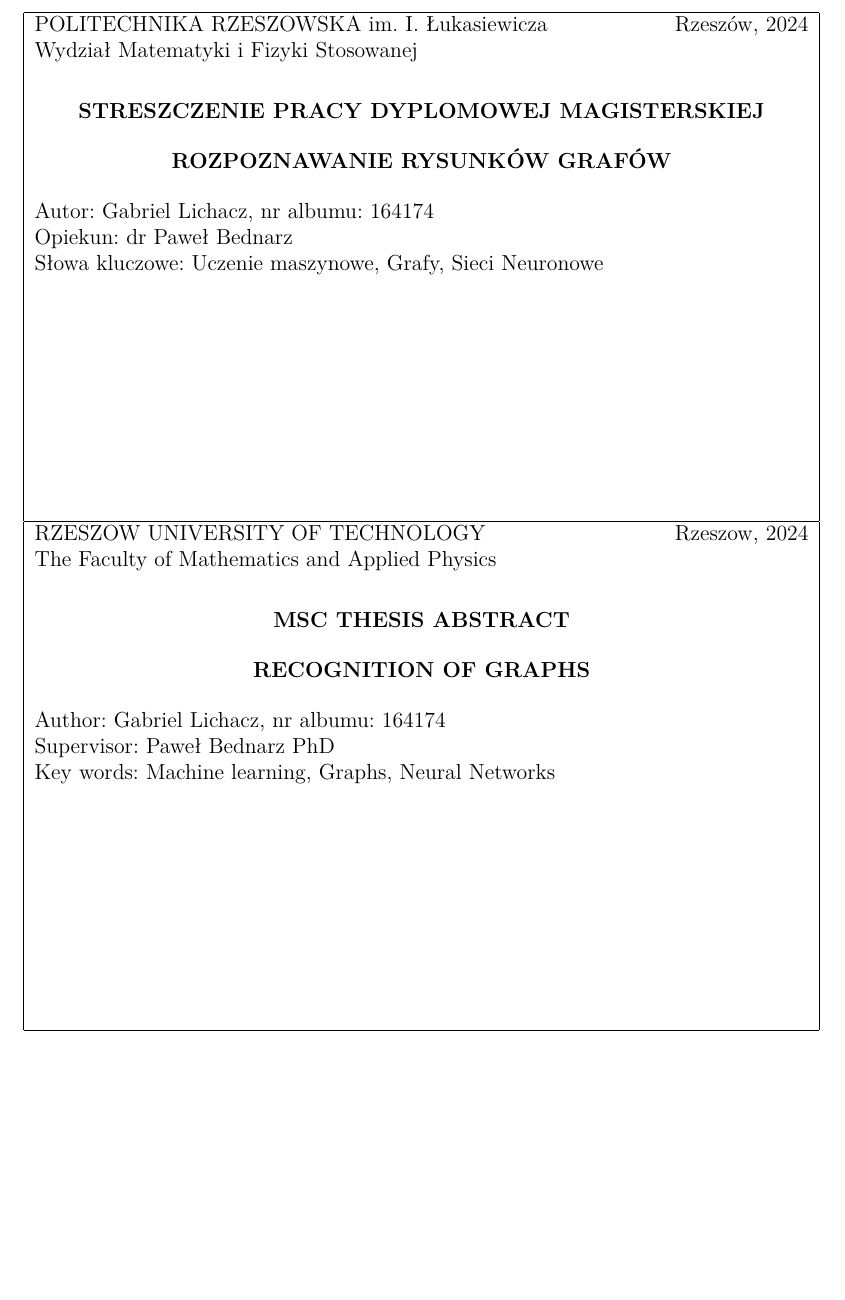
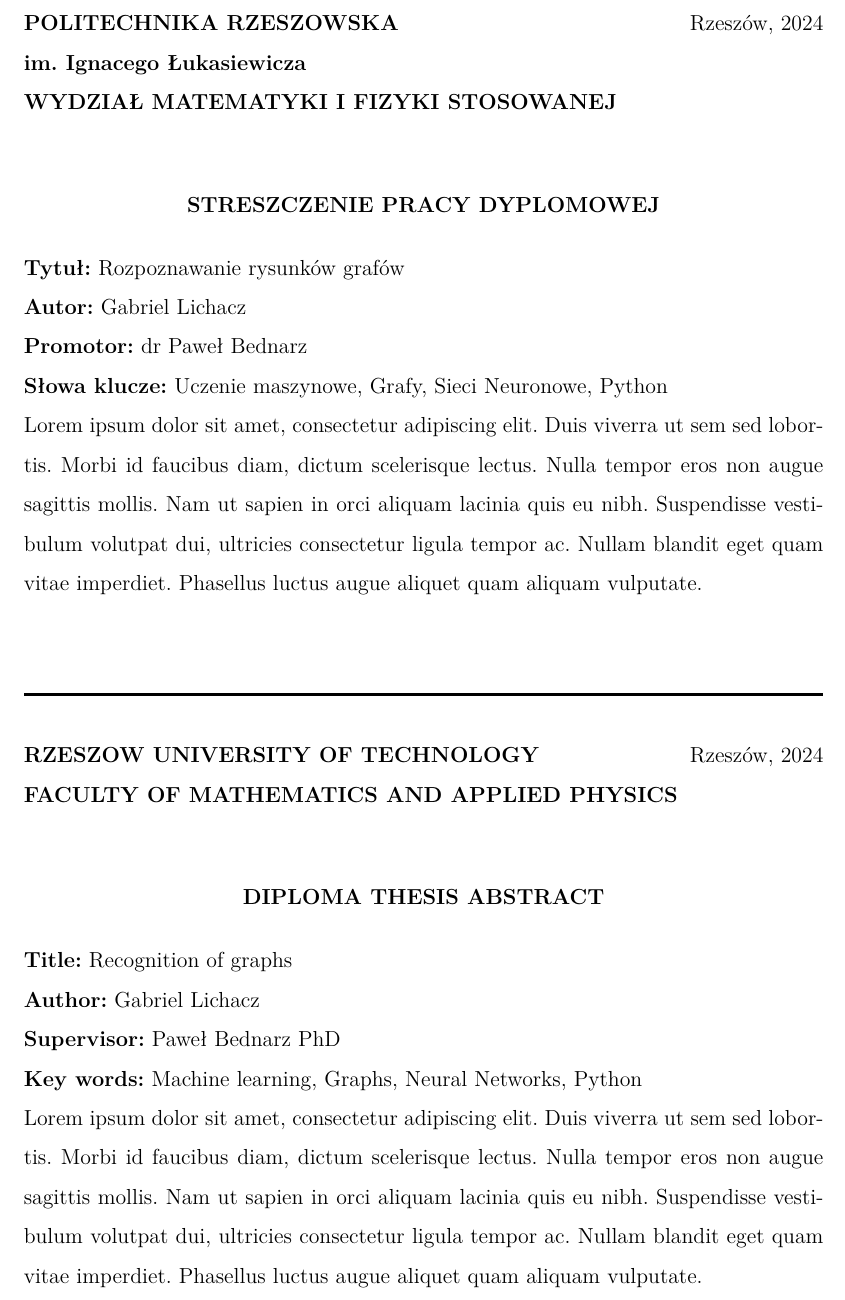
Before and after one commit to gabriellichacz/graph_classification, a LaTeX thesis (thesis/weiiszablon.tex, which reads thesis/resources/abstract.tex, thesis/weiiszablon.sty): part of page 37 of 37, cut at the place of the change, the shorter picture padded with empty space. Compiled offline with pdfLaTeX.

Commit message:
new abstract

```diff
--- a/thesis/resources/abstract.tex
+++ b/thesis/resources/abstract.tex
@@ -1,7 +1,20 @@
-\abstractKeywords{Uczenie maszynowe, Grafy, Sieci Neuronowe}
-\abstractKeywordsEN{Machine learning, Graphs, Neural Networks}
+\abstractKeywords{Uczenie maszynowe, Grafy, Sieci Neuronowe, Python}
 
-\abstract{}
-\abstractEN{}
+\abstractKeywordsEN{Machine learning, Graphs, Neural Networks, Python}
+
+% -- TO DO -- %
+\abstract{Lorem ipsum dolor sit amet, consectetur adipiscing elit.
+    Duis viverra ut sem sed lobortis. Morbi id faucibus diam, dictum scelerisque lectus.
+    Nulla tempor eros non augue sagittis mollis. Nam ut sapien in orci aliquam lacinia quis eu nibh.
+    Suspendisse vestibulum volutpat dui, ultricies consectetur ligula tempor ac.
+    Nullam blandit eget quam vitae imperdiet.
+    Phasellus luctus augue aliquet quam aliquam vulputate.}
+
+\abstractEN{Lorem ipsum dolor sit amet, consectetur adipiscing elit.
+    Duis viverra ut sem sed lobortis. Morbi id faucibus diam, dictum scelerisque lectus.
+    Nulla tempor eros non augue sagittis mollis. Nam ut sapien in orci aliquam lacinia quis eu nibh.
+    Suspendisse vestibulum volutpat dui, ultricies consectetur ligula tempor ac.
+    Nullam blandit eget quam vitae imperdiet.
+    Phasellus luctus augue aliquet quam aliquam vulputate.}
 
 \makesummary
--- a/thesis/weiiszablon.sty
+++ b/thesis/weiiszablon.sty
@@ -316,12 +316,3 @@
 \kindofthesis {\rodzajPracyPLEnd{\rodzajPracyNo}}
 \kindofthesisEN{\rodzajPracyEN{\rodzajPracyNo}}
 
-\newcommand{\makesummary}{
-\linespread{1}
-\begin{table}[h]
-{
-\begin{tabular}{|p{15cm}|}
-\hline
-\begin{minipage}[t]{10.0cm}
-\flushleft
-POLITECHNIKA RZESZOWSKA im. I. Łukasiewicza
@@ -328,20 +323,11 @@ POLITECHNIKA RZESZOWSKA im. I. Łukasiewicza
 
-Wydział Matematyki i Fizyki Stosowanej
-% \@department
+  \textbf{POLITECHNIKA RZESZOWSKA} \hfill Rzeszów, 2024 \\
+  \textbf{im. Ignacego Łukasiewicza} \\
+  \textbf{WYDZIAŁ MATEMATYKI I FIZYKI STOSOWANEJ} \\
 
-\end{minipage}
-\hfill
-\begin{minipage}[t]{4.9cm}
-\flushright
-Rzeszów, \the\year
-\end{minipage}
-\\
   \begin{center}
-\textbf{STRESZCZENIE PRACY DYPLOMOWEJ
-\MakeUppercase{\@kindofthesis}}
-\end{center}
-\begin{center}
-\textbf{\MakeUppercase{\@title}}
+    \textbf{STRESZCZENIE  PRACY  DYPLOMOWEJ }
   \end{center}
 
-Autor: \@author, nr albumu: \@studentID
+  \textbf{Tytuł:} \@title \\
+  \textbf{Autor:} \@author \\
@@ -348,50 +338,21 @@ Autor: \@author, nr albumu: \@studentID
 
-Opiekun: \@supervisor
+  \vfill
+  $$\noindent\rule{\textwidth}{2pt}$$
+  \vfill
 
-Słowa kluczowe: \@abstractKeywords
-\\
-\\
-\begin{fixedSizeBox}
-\@abstract
-\end{fixedSizeBox}
-\\
-\hline
-\begin{minipage}[t]{10.0cm}
-\flushleft
-RZESZOW UNIVERSITY OF TECHNOLOGY
+  \textbf{RZESZOW UNIVERSITY OF TECHNOLOGY} \hfill Rzeszów, 2024 \\
+  \textbf{FACULTY OF MATHEMATICS AND APPLIED PHYSICS } \\
 
-The Faculty of Mathematics and Applied Physics
-%\@departmentEN
-
-\end{minipage}
-\hfill
-\begin{minipage}[t]{4.9cm}
-\flushright
-Rzeszow, \the\year
-\end{minipage}
-\\
   \begin{center}
-\textbf{\MakeUppercase{\@kindofthesisEN} THESIS ABSTRACT}
-\end{center}
-\begin{center}
-\textbf{\MakeUppercase{\@titleEN}}
+    \textbf{DIPLOMA THESIS ABSTRACT}
   \end{center}
 
-Author: \@author, nr albumu: \@studentID
-
-Supervisor: \@supervisorEN
-
-Key words: \@abstractKeywordsEN
+  \textbf{Title:} \@titleEN\\
+  \textbf{Author:} \@author \\
+  \textbf{Supervisor:}  \@supervisorEN \\
+  \textbf{Key words:} \@abstractKeywordsEN
   \\
-\\
-\begin{fixedSizeBox}
   \@abstractEN
-\end{fixedSizeBox}
-\\
-\hline
-\end{tabular}
-}
-\end{table}
 }
 
 \endinput
```
Also changed, not shown: thesis/weiiszablon.sty (8 more changed lines). Lines whose indentation alone changed are shown as unchanged.
